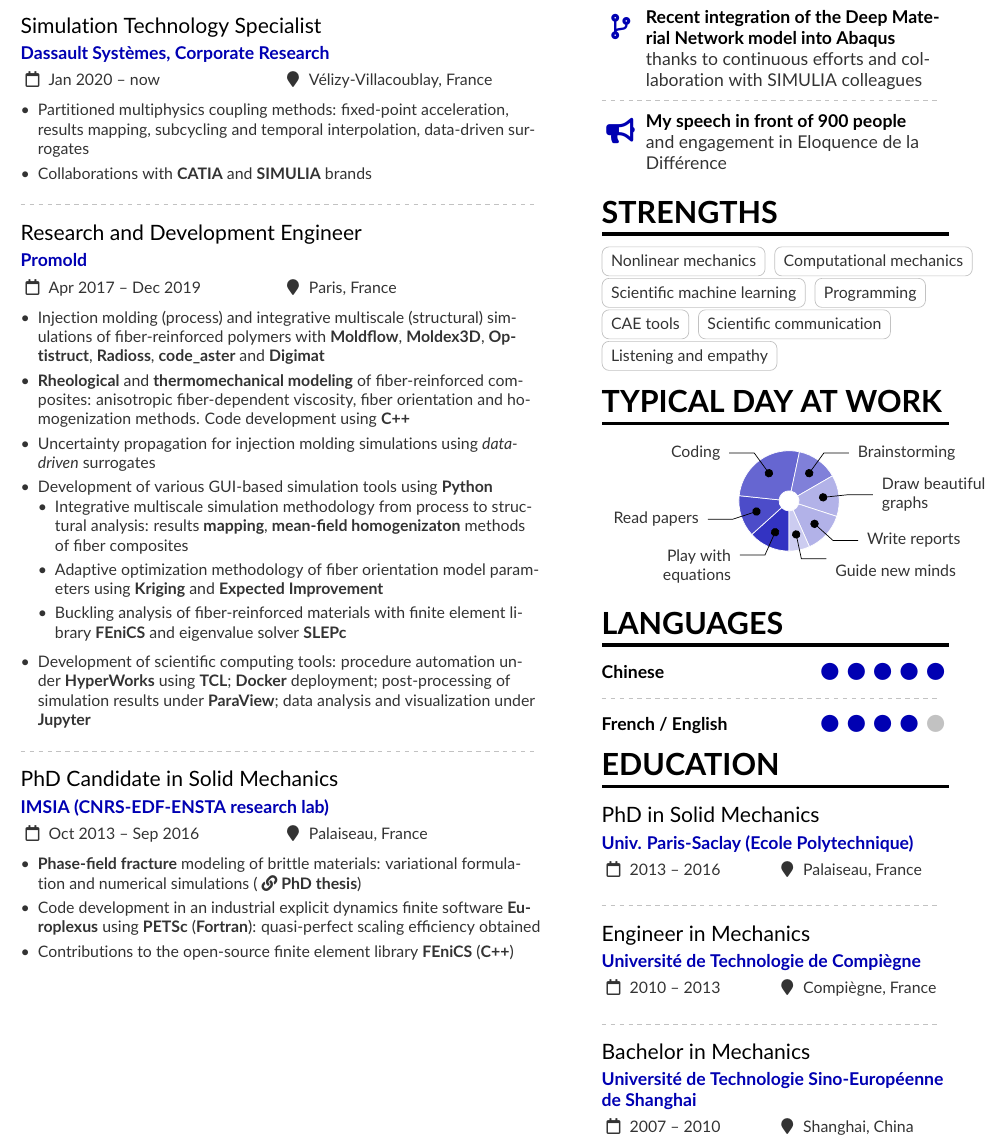
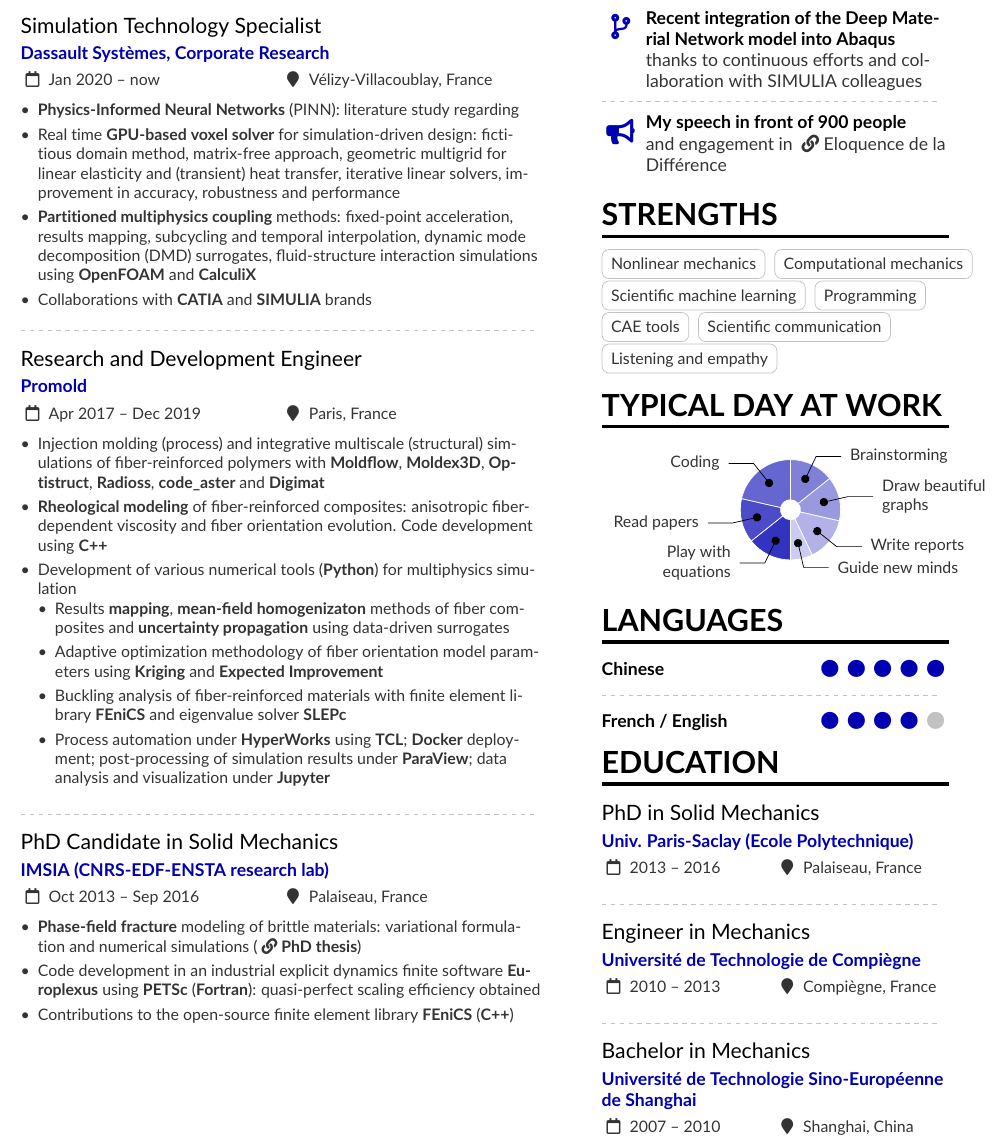
Before and after one commit to tianyikillua/cv, a LaTeX CV (cv.tex): part of the page, cut so that both start at the same text. Compiled offline with pdfLaTeX.

Commit message:
Working on DS

```diff
--- a/cv.tex
+++ b/cv.tex
@@ -35,7 +35,9 @@
 
   \cvevent{Simulation Technology Specialist}{\href{https://www.3ds.com}{Dassault Systèmes}, Corporate Research}{Jan 2020 -- now}{Vélizy-Villacoublay, France}
   \begin{itemize}
-    \item Partitioned multiphysics coupling methods: fixed-point acceleration, results mapping, subcycling and temporal interpolation, data-driven surrogates
+    \item \textbf{Physics-Informed Neural Networks} (PINN): literature study regarding
+    \item Real time \textbf{GPU-based voxel solver} for simulation-driven design: fictitious domain method, matrix-free approach, geometric multigrid for linear elasticity and (transient) heat transfer, iterative linear solvers, improvement in accuracy, robustness and performance
+    \item \textbf{Partitioned multiphysics coupling} methods: fixed-point acceleration, results mapping, subcycling and temporal interpolation, dynamic mode decomposition (DMD) surrogates, fluid-structure interaction simulations using \textbf{OpenFOAM} and \textbf{CalculiX}
     \item Collaborations with \textbf{CATIA} and \textbf{SIMULIA} brands
   \end{itemize}
 
@@ -44,15 +46,14 @@
   \cvevent{Research and Development Engineer}{Promold}{Apr 2017 -- Dec 2019}{Paris, France}
   \begin{itemize}
     \item Injection molding (process) and integrative multiscale (structural) simulations of fiber-reinforced polymers with \textbf{Moldflow}, \textbf{Moldex3D}, \textbf{Optistruct}, \textbf{Radioss}, \textbf{code\_aster} and \textbf{Digimat}
-    \item \textbf{Rheological} and \textbf{thermomechanical modeling} of fiber-reinforced composites: anisotropic fiber-dependent viscosity, fiber orientation and homogenization methods. Code development using \textbf{C++}
-    \item Uncertainty propagation for injection molding simulations using \emph{data-driven} surrogates
-    \item Development of various GUI-based simulation tools using \textbf{Python}
+    \item \textbf{Rheological modeling} of fiber-reinforced composites: anisotropic fiber-dependent viscosity and fiber orientation evolution. Code development using \textbf{C++}
+    \item Development of various numerical tools (\textbf{Python}) for multiphysics simulation
       \begin{itemize}
-        \item Integrative multiscale simulation methodology from process to structural analysis: results \textbf{mapping}, \textbf{mean-field homogenizaton} methods of fiber composites
+        \item Results \textbf{mapping}, \textbf{mean-field homogenizaton} methods of fiber composites and \textbf{uncertainty propagation} using data-driven surrogates
         \item Adaptive optimization methodology of fiber orientation model parameters using \textbf{Kriging} and \textbf{Expected Improvement}
         \item Buckling analysis of fiber-reinforced materials with finite element library \textbf{FEniCS} and eigenvalue solver \textbf{SLEPc}
+        \item Process automation under \textbf{HyperWorks} using \textbf{TCL}; \textbf{Docker} deployment; post-processing of simulation results under \textbf{ParaView}; data analysis and visualization under \textbf{Jupyter}
       \end{itemize}
-    \item Development of scientific computing tools: procedure automation under \textbf{HyperWorks} using \textbf{TCL}; \textbf{Docker} deployment; post-processing of simulation results under \textbf{ParaView}; data analysis and visualization under \textbf{Jupyter}
   \end{itemize}
 
   \divider
@@ -74,7 +75,7 @@
 
   \divider
 
-  \cvachievement{\faBullhorn}{My speech in front of 900 people}{and engagement in \href{http://eqdifference.org}{Eloquence de la Différence}}
+  \cvachievement{\faBullhorn}{My speech in front of 900 people}{and engagement in \href{http://eqdifference.org}{\faLink Eloquence de la Différence}}
 
   \cvsection{Strengths}
 
@@ -83,13 +84,13 @@
   \cvsection{Typical day at work}
 
   \wheelchart{1cm}{0.2cm}{
-    1/4em/accent!80/{\\[1em]Play with equations},
+    1/4em/accent!80/{Play with equations},
     1/5em/accent!70/{Read papers},
-    2/6em/accent!60/{Coding},
+    1.5/6em/accent!60/{Coding},
     1/7em/accent!50/{Brainstorming},
-    1/8em/accent!30/{Draw beautiful graphs},
+    1/8em/accent!40/{Draw beautiful graphs},
     1/8em/accent!30/{Write reports},
-    0.5/8em/accent!20/{\\[1em]Guide new minds}
+    0.5/8em/accent!20/{Guide new minds}
   }
 
   \cvsection{Languages}
```
Also changed, not shown: cv.pdf.
